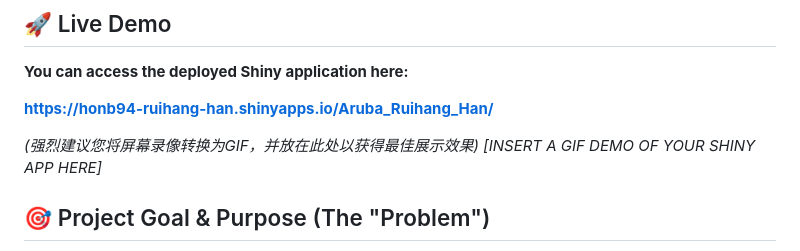
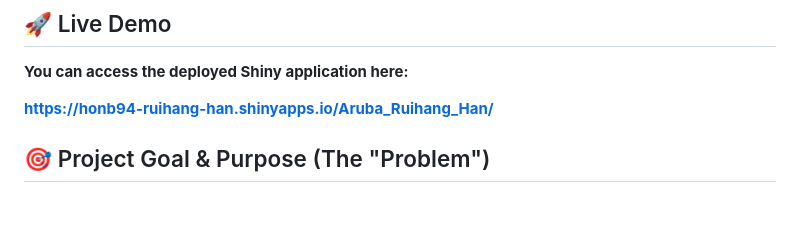
Before and after one commit to jasonhanrh/615_final, a Markdown page: README.md, the part around the change. GitHub-like rendering; blank space fills up the shorter version.

```diff
--- a/README.md
+++ b/README.md
@@ -13,8 +13,6 @@
 
 [**https://honb94-ruihang-han.shinyapps.io/Aruba_Ruihang_Han/**](https://honb94-ruihang-han.shinyapps.io/Aruba_Ruihang_Han/)
 
-*(强烈建议您将屏幕录像转换为GIF，并放在此处以获得最佳展示效果)*
-*[INSERT A GIF DEMO OF YOUR SHINY APP HERE]*
 
 ## 🎯 Project Goal & Purpose (The "Problem")
 
```
